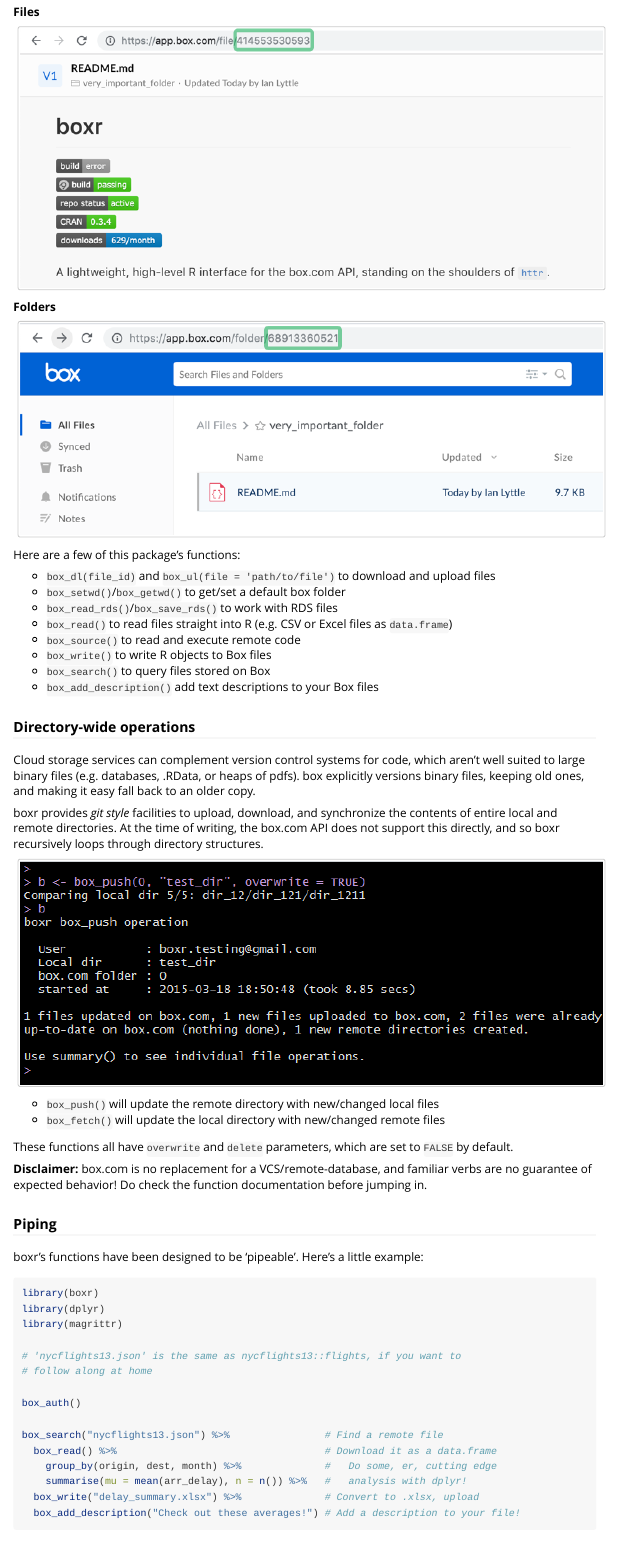
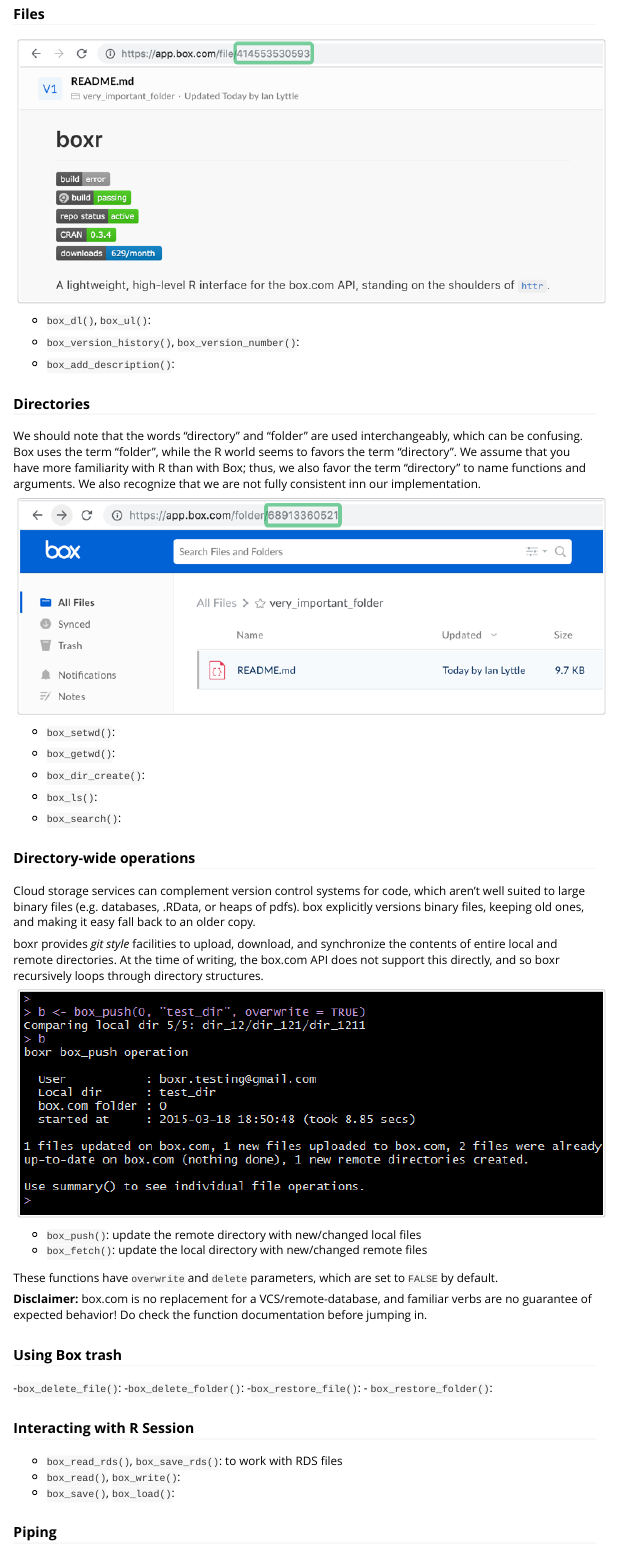
Before and after one commit to r-box/boxr, an R Markdown document (vignettes/boxr.Rmd): the page in a window 1100 px wide, from 820 px down before the commit and from 840 px down after it, so that both start at the same text. Rendered offline with R 4.5, knitr and Pandoc, with nearby package versions.

Commit message:
create scaffolding for "boxr" vignette

````diff
--- a/vignettes/boxr.Rmd
+++ b/vignettes/boxr.Rmd
@@ -55,24 +55,30 @@
 
-**Files**
+### Files
+
 ```{r, out.width="100%", echo=FALSE}
 incl("box-file-id.png")
 ```
 
-**Folders**
+ - `box_dl()`, `box_ul()`:
+
+ - `box_version_history()`, `box_version_number()`:
+ - `box_add_description()`:
+
+### Directories
+
+We should note that the words "directory" and "folder" are used interchangeably, which can be confusing. Box uses the term "folder", while the R world seems to favors the term "directory". We assume that you have more familiarity with R
+than with Box; thus, we also favor the term "directory" to name functions and arguments. We also recognize that we are not fully consistent inn our implementation.
+
 ```{r, out.width="100%", echo=FALSE}
 incl("box-folder-id.png")
 ```
 
-Here are a few of this package's functions:
+ - `box_setwd()`:
+ - `box_getwd()`:
+ - `box_dir_create()`:
 
-* `box_dl(file_id)` and `box_ul(file = 'path/to/file')` to download and upload files
-* `box_setwd()`/`box_getwd()` to get/set a default box folder
-* `box_read_rds()`/`box_save_rds()` to work with RDS files
-* `box_read()` to read files straight into R (e.g. CSV or Excel files as `data.frame`)
-* `box_source()` to read and execute remote code
-* `box_write()` to write R objects to Box files
-* `box_search()` to query files stored on Box
-* `box_add_description()` add text descriptions to your Box files
+ - `box_ls()`:
+ - `box_search()`:
 
 ### Directory-wide operations
 
@@ -84,12 +90,25 @@
 incl("boxr-console.png")
 ```
 
-* `box_push()` will update the remote directory with new/changed local files
-* `box_fetch()` will update the local directory with new/changed remote files
+- `box_push()`: update the remote directory with new/changed local files
+- `box_fetch()`: update the local directory with new/changed remote files
 
-These functions all have `overwrite` and `delete` parameters, which are set to `FALSE` by default.
+These functions have `overwrite` and `delete` parameters, which are set to `FALSE` by default.
 
 **Disclaimer:** box.com is no replacement for a VCS/remote-database, and familiar verbs are no guarantee of expected behavior! Do check the function documentation before jumping in.
+
+### Using Box trash
+
+ -`box_delete_file()`:
+ -`box_delete_folder()`:
+ -`box_restore_file()`:
+ - `box_restore_folder()`:
+
+### Interacting with R Session
+
+ - `box_read_rds()`, `box_save_rds()`: to work with RDS files
+ - `box_read()`, `box_write()`:
+ - `box_save()`, `box_load()`:
 
 ### Piping
 
````
Also changed, not shown: README.Rmd (+4 -4 lines), vignettes/boxr.Rmd (3 more changed lines).
